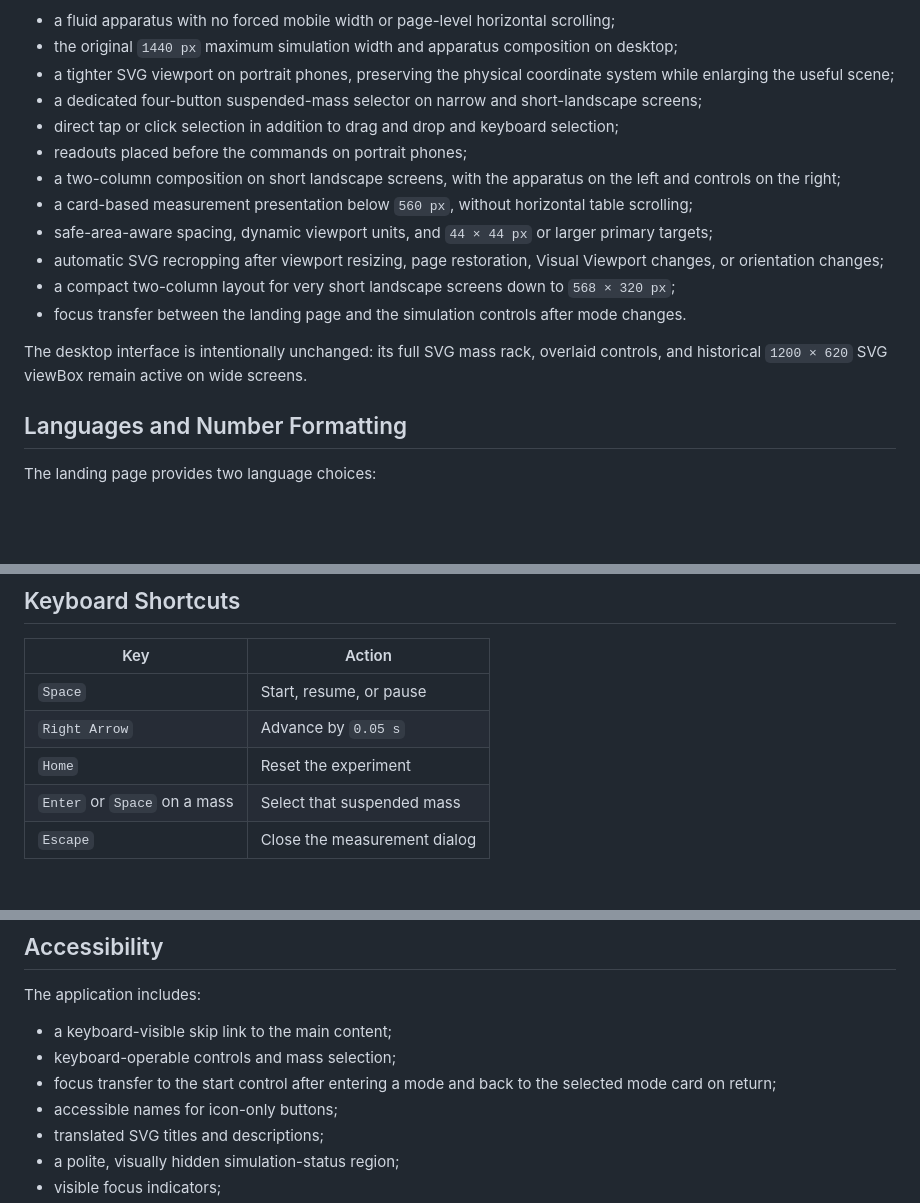
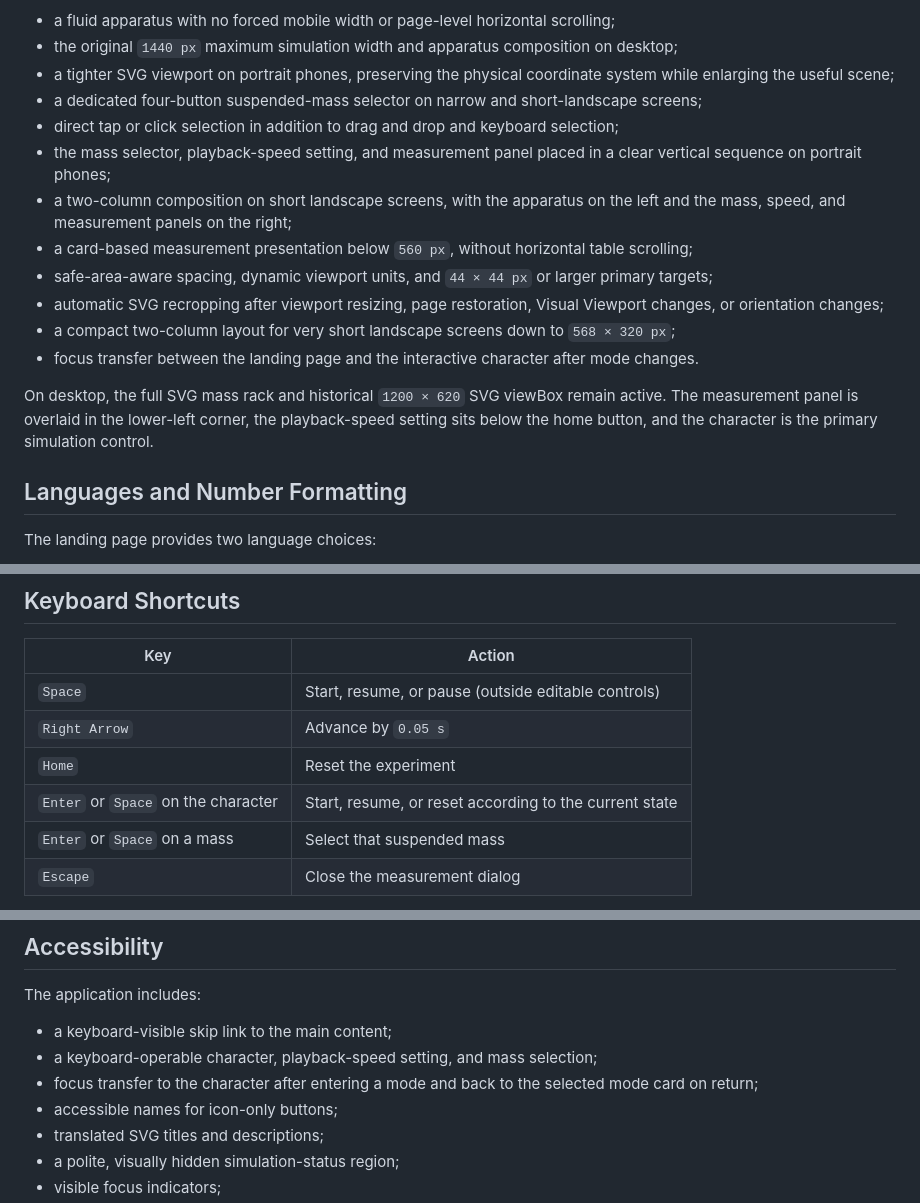
Before and after one commit to jfparmentier/horizontalTrackSimulation, a Markdown page: README.md, 3 parts joined by grey strips. Rendered like a GitHub page; blank space fills up the shorter version.

```diff
--- a/README.md
+++ b/README.md
@@ -44,15 +46,15 @@ Current responsive behavior includes:
 - a tighter SVG viewport on portrait phones, preserving the physical coordinate system while enlarging the useful scene;
 - a dedicated four-button suspended-mass selector on narrow and short-landscape screens;
 - direct tap or click selection in addition to drag and drop and keyboard selection;
-- readouts placed before the commands on portrait phones;
-- a two-column composition on short landscape screens, with the apparatus on the left and controls on the right;
+- the mass selector, playback-speed setting, and measurement panel placed in a clear vertical sequence on portrait phones;
+- a two-column composition on short landscape screens, with the apparatus on the left and the mass, speed, and measurement panels on the right;
 - a card-based measurement presentation below `560 px`, without horizontal table scrolling;
 - safe-area-aware spacing, dynamic viewport units, and `44 × 44 px` or larger primary targets;
 - automatic SVG recropping after viewport resizing, page restoration, Visual Viewport changes, or orientation changes;
 - a compact two-column layout for very short landscape screens down to `568 × 320 px`;
-- focus transfer between the landing page and the simulation controls after mode changes.
+- focus transfer between the landing page and the interactive character after mode changes.
 
-The desktop interface is intentionally unchanged: its full SVG mass rack, overlaid controls, and historical `1200 × 620` SVG viewBox remain active on wide screens.
+On desktop, the full SVG mass rack and historical `1200 × 620` SVG viewBox remain active. The measurement panel is overlaid in the lower-left corner, the playback-speed setting sits below the home button, and the character is the primary simulation control.
 
 ## Languages and Number Formatting
 
@@ -238,9 +244,10 @@ Export characteristics:
 
 | Key | Action |
 |---|---|
-| `Space` | Start, resume, or pause |
+| `Space` | Start, resume, or pause (outside editable controls) |
 | `Right Arrow` | Advance by `0.05 s` |
 | `Home` | Reset the experiment |
+| `Enter` or `Space` on the character | Start, resume, or reset according to the current state |
 | `Enter` or `Space` on a mass | Select that suspended mass |
 | `Escape` | Close the measurement dialog |
 
@@ -330,8 +337,8 @@ Opening `index.html` directly with a `file://` URL is also supported.
 The application includes:
 
 - a keyboard-visible skip link to the main content;
-- keyboard-operable controls and mass selection;
-- focus transfer to the start control after entering a mode and back to the selected mode card on return;
+- a keyboard-operable character, playback-speed setting, and mass selection;
+- focus transfer to the character after entering a mode and back to the selected mode card on return;
 - accessible names for icon-only buttons;
 - translated SVG titles and descriptions;
 - a polite, visually hidden simulation-status region;
```
Also changed, not shown: other parts of README.md (+20 -13 lines), docs/simulation-preview.png.
